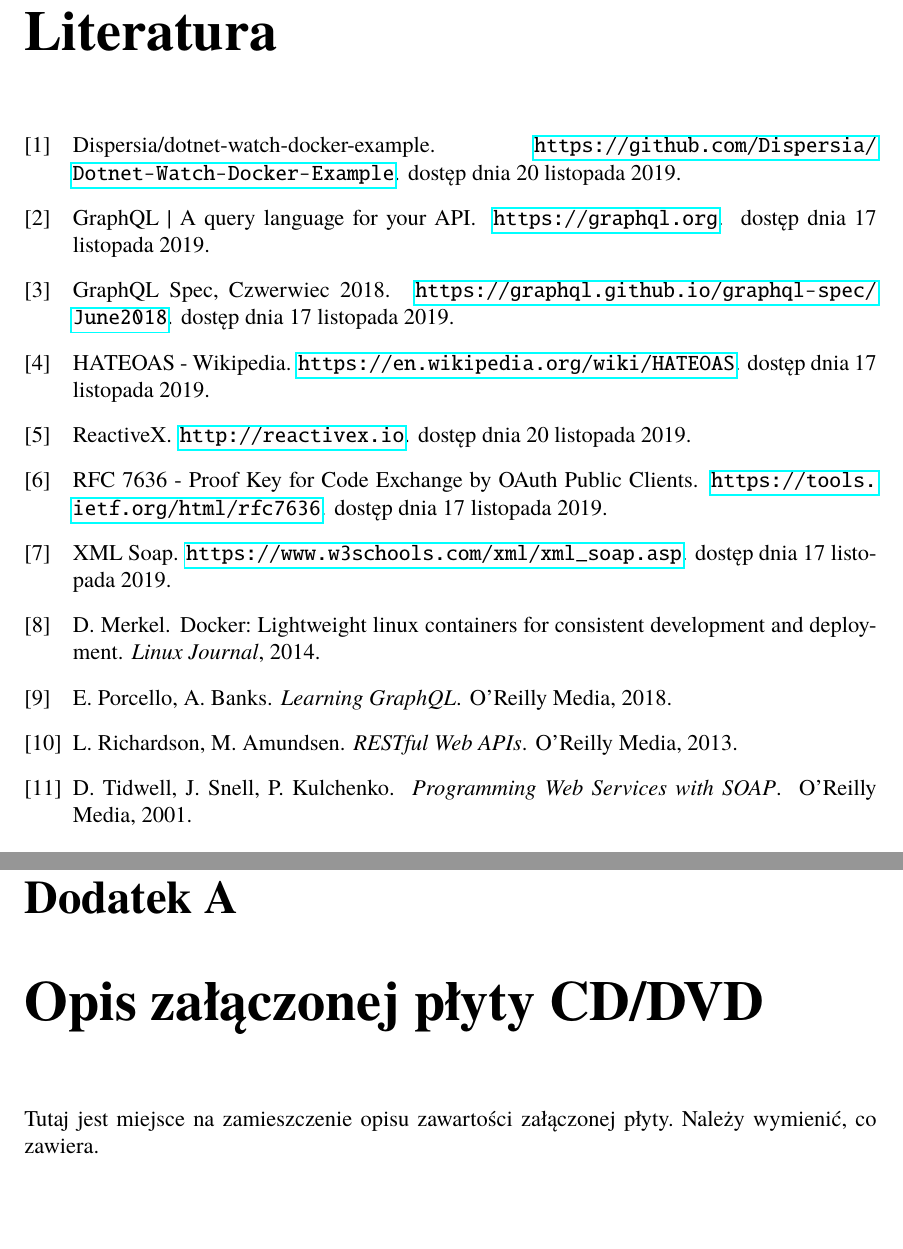
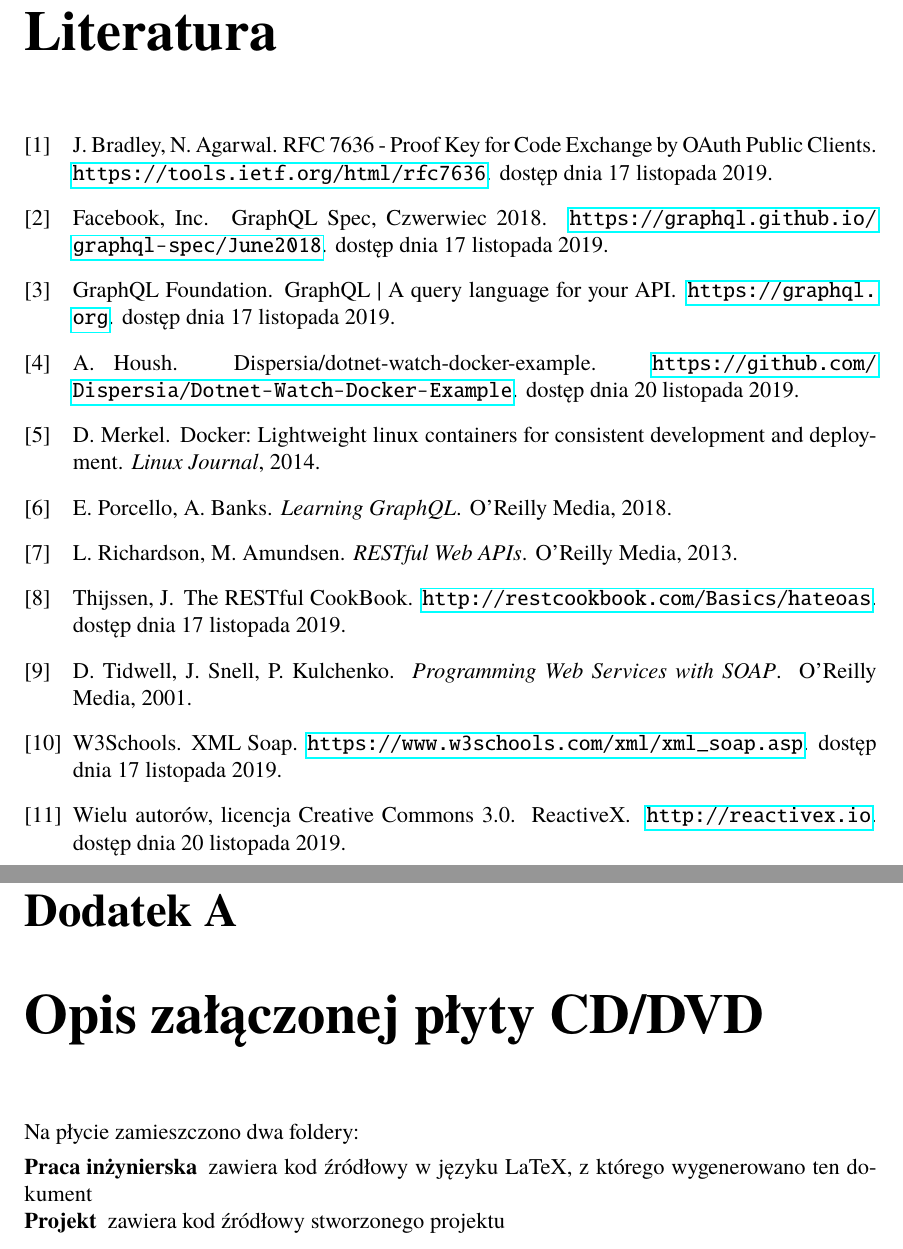
Before and after one commit to markotny/inz-praca, a LaTeX book (Dyplom.tex, which reads dodatekA.tex, dokumentacja.bib): two parts of pages 54 and 56 of 56, joined at a grey line, cut so that both start at the same text, the shorter picture padded with empty space. Compiled offline with pdfLaTeX.

Commit message:
dokumentacja

```diff
--- a/dodatekA.tex
+++ b/dodatekA.tex
@@ -1,3 +1,6 @@
 \chapter{Opis załączonej płyty CD/DVD}
-Tutaj jest miejsce na zamieszczenie opisu zawartości załączonej płyty.
-Należy wymienić, co zawiera.
+Na płycie zamieszczono dwa foldery:
+\begin{description}
+	\item[Praca inżynierska] zawiera kod źródłowy w języku LaTeX, z którego wygenerowano ten dokument
+	\item[Projekt] zawiera kod źródłowy stworzonego projektu
+\end{description}
--- a/dokumentacja.bib
+++ b/dokumentacja.bib
@@ -16,12 +16,14 @@
 
 @misc{GQLsite,
   title = {{GraphQL | A query language for your API}},
+	author = {{GraphQL Foundation}},
   howpublished = {\url{https://graphql.org}},
   note = {dostęp dnia 17 listopada 2019}
 }
 
 @misc{GQLspec,
   title = {{GraphQL Spec, Czwerwiec 2018}},
+	author = {{Facebook, Inc}},
   howpublished = {\url{https://graphql.github.io/graphql-spec/June2018}},
   note = {dostęp dnia 17 listopada 2019}
 }
@@ -36,13 +38,15 @@
 
 @misc{SoapMsg,
   title = {{XML Soap}},
+	author = {{W3Schools}},
   howpublished = {\url{https://www.w3schools.com/xml/xml_soap.asp}},
   note = {dostęp dnia 17 listopada 2019}
 }
 
 @misc{RestMsg,
-  title = {{HATEOAS - Wikipedia}},
-  howpublished = {\url{https://en.wikipedia.org/wiki/HATEOAS}},
+  title = {{The RESTful CookBook}},
+	author = {{Thijssen, J.}},
+  howpublished = {\url{http://restcookbook.com/Basics/hateoas}},
   note = {dostęp dnia 17 listopada 2019}
 }
 
@@ -61,12 +66,14 @@
 
 @misc{dotnetWatch,
   title = {Dispersia/Dotnet-Watch-Docker-Example},
+	author = {Housh, A.},
   howpublished = {\url{https://github.com/Dispersia/Dotnet-Watch-Docker-Example}},
   note = {dostęp dnia 20 listopada 2019}
 }
 
 @misc{reactiveX,
   title = {{ReactiveX}},
+	author = {{Wielu autorów, licencja Creative Commons 3.0}},
   howpublished = {\url{http://reactivex.io}},
   note = {dostęp dnia 20 listopada 2019}
 }
```
Also changed, not shown: dokumentacja.bib (2 more changed lines).
